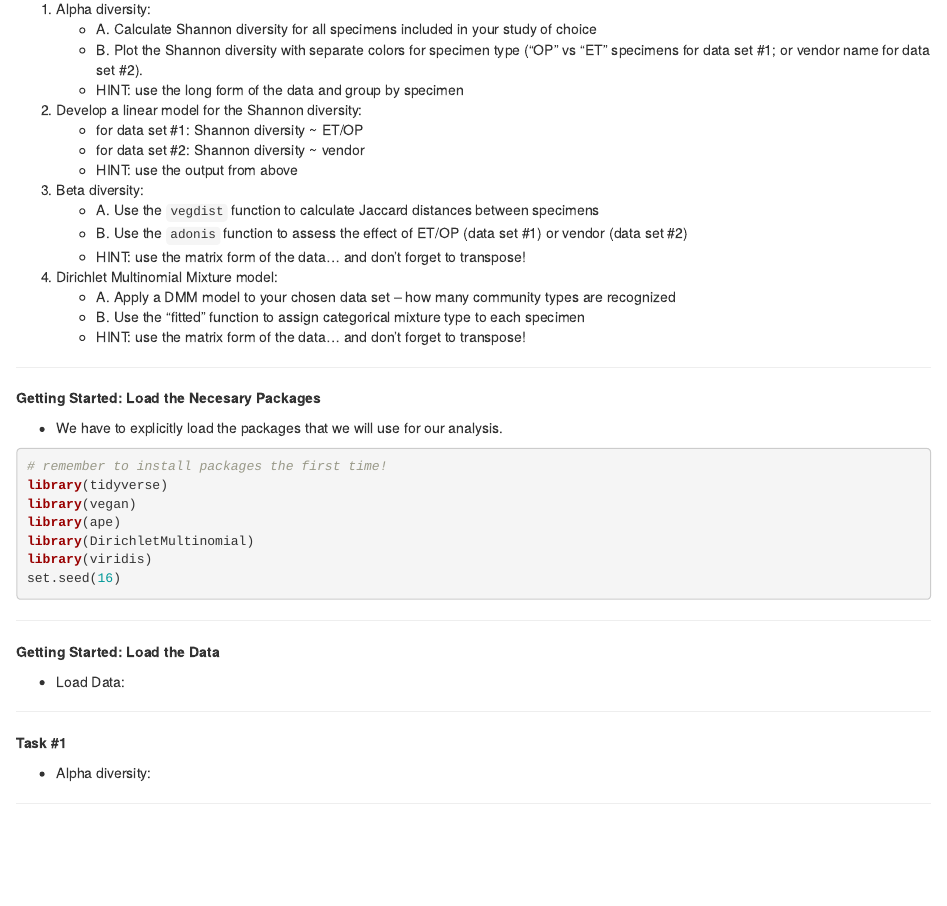
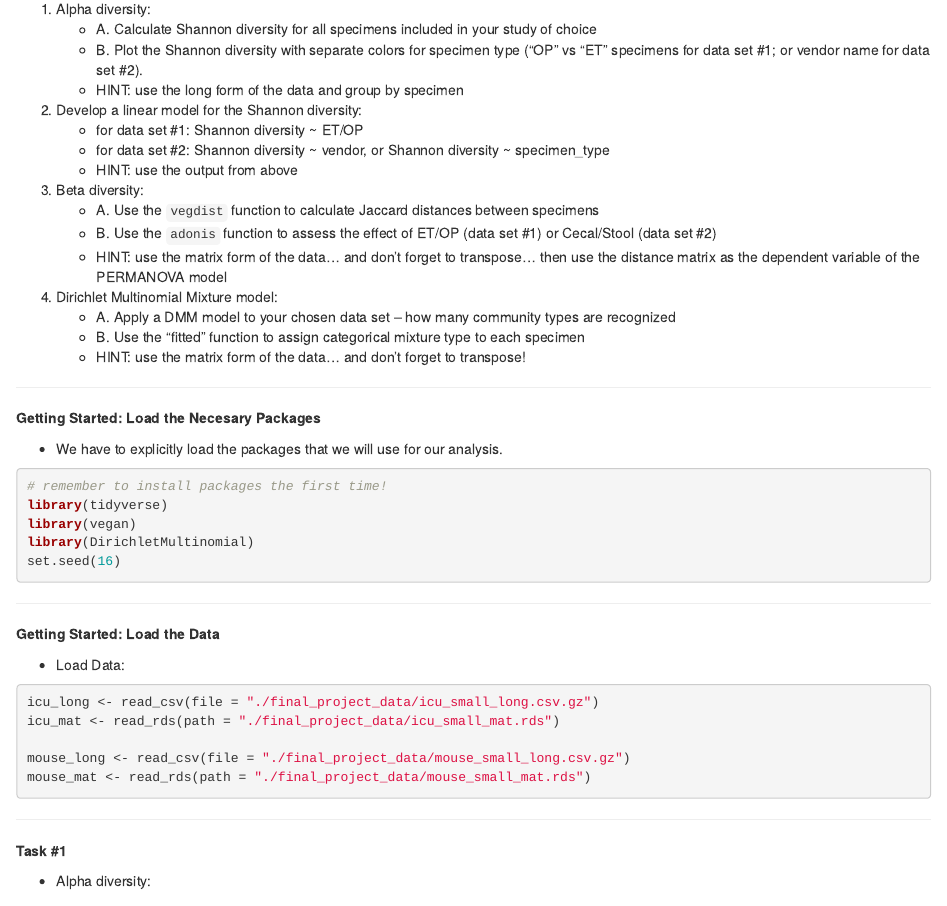
Before and after one commit to bjklab/EPID674_009_more-microbiome-regression, an R Markdown document (epid_674_FINAL_PROJECT_yournamehere.Rmd): the page in a window 1100 px wide, from 150 px down. The pictures show the output file epid_674_FINAL_PROJECT_yournamehere.html that the author committed with the source, opened offline.

Commit message:
Final project data draft.

````diff
--- a/epid_674_FINAL_PROJECT_yournamehere.Rmd
+++ b/epid_674_FINAL_PROJECT_yournamehere.Rmd
@@ -22,13 +22,13 @@ __EPID674: FINAL PROJECT__
 
 2. Develop a linear model for the Shannon diversity:
     - for data set #1: Shannon diversity ~ ET/OP
-    - for data set #2: Shannon diversity ~ vendor
+    - for data set #2: Shannon diversity ~ vendor, or Shannon diversity ~ specimen_type
     - HINT: use the output from above
 
 3. Beta diversity:
     - A. Use the `vegdist` function to calculate Jaccard distances between specimens
-    - B. Use the `adonis` function to assess the effect of ET/OP (data set #1) or vendor (data set #2)
-    - HINT: use the matrix form of the data... and don't forget to transpose!
+    - B. Use the `adonis` function to assess the effect of ET/OP (data set #1) or Cecal/Stool (data set #2)
+    - HINT: use the matrix form of the data... and don't forget to transpose... then use the distance matrix as the dependent variable of the PERMANOVA model
 
 4. Dirichlet Multinomial Mixture model:
     - A. Apply a DMM model to your chosen data set -- how many community types are recognized
@@ -48,9 +48,7 @@ __Getting Started: Load the Necesary Packages__
 # remember to install packages the first time!
 library(tidyverse)
 library(vegan)
-library(ape)
 library(DirichletMultinomial)
-library(viridis)
 set.seed(16)
 
 
@@ -64,6 +62,11 @@ __Getting Started: Load the Data__
 
 ```{r load_otus, echo=TRUE, eval=TRUE, fig.align='center'}
 
+icu_long <- read_csv(file = "./final_project_data/icu_small_long.csv.gz")
+icu_mat <- read_rds(path = "./final_project_data/icu_small_mat.rds")
+
+mouse_long <- read_csv(file = "./final_project_data/mouse_small_long.csv.gz")
+mouse_mat <- read_rds(path = "./final_project_data/mouse_small_mat.rds")
 
 
 
````
Also changed, not shown: epid_674_FINAL_PROJECT_yournamehere.html, final_project_data/icu_small_mat.rds (added), final_project_data/mouse_small_mat.rds (added), 2 other files.
